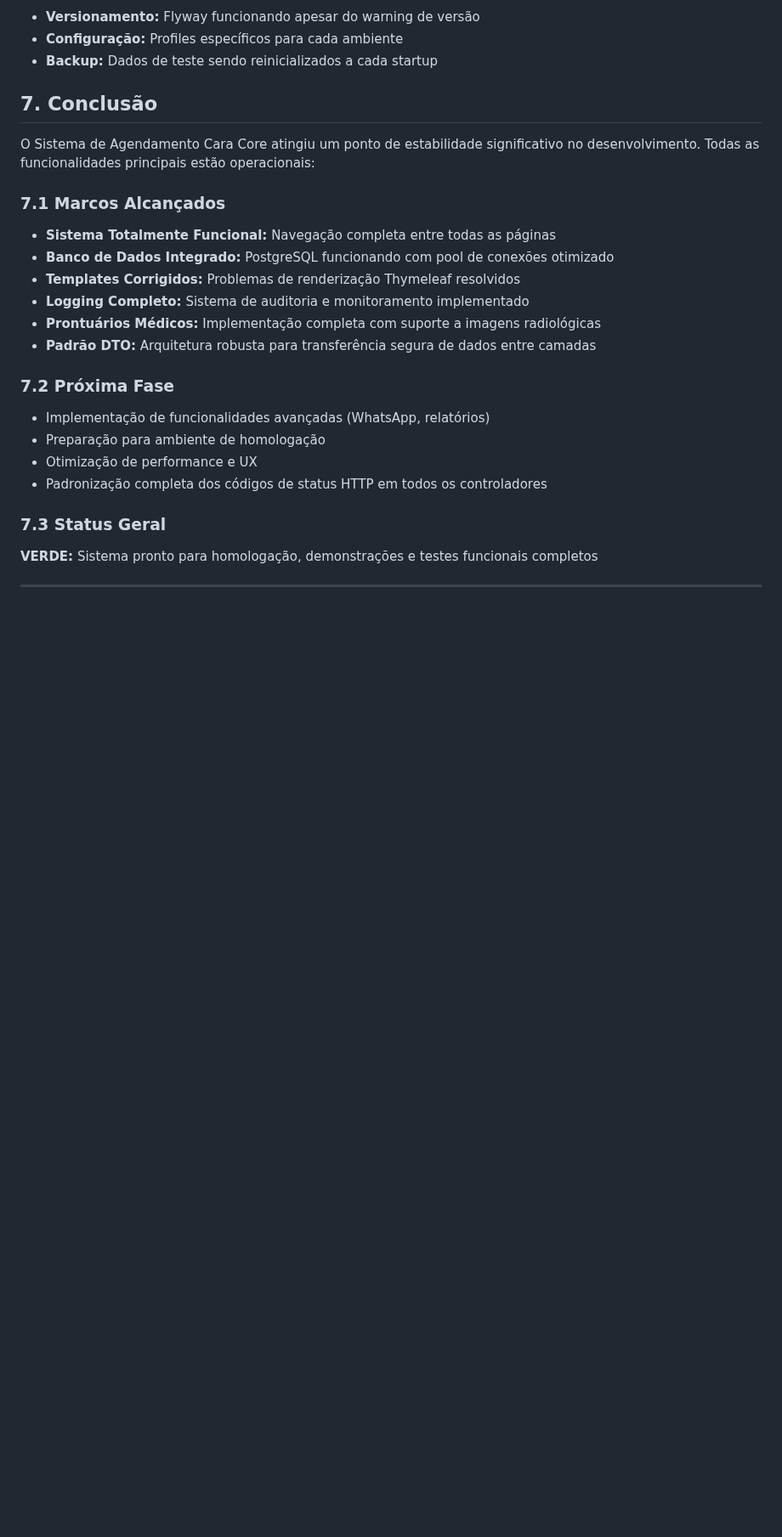
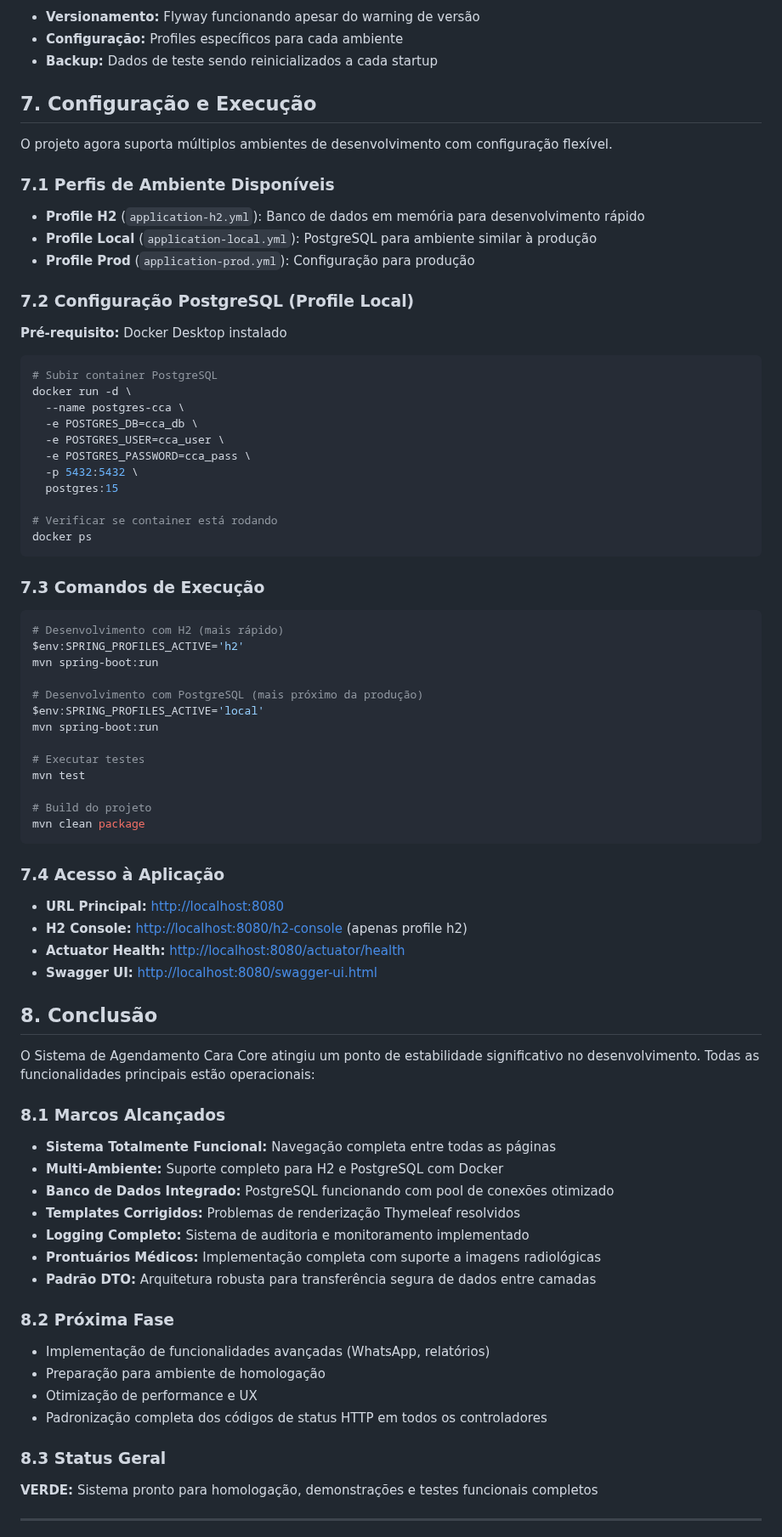
Before and after one commit to chmulato/caracore-dental, a Markdown page: STATUS_ATUAL.md, the part around one of its changes. Shown at 85% size. Rendered like a GitHub page; blank space fills up the shorter version.

Commit message:
feat: Update project documentation to reflect the correct system name and current report details

````diff
--- a/STATUS_ATUAL.md
+++ b/STATUS_ATUAL.md
@@ -136,27 +149,81 @@ Após o merge da branch `feature/prontuario` para `main`, o sistema Cara Core (C
 - **Configuração:** Profiles específicos para cada ambiente
 - **Backup:** Dados de teste sendo reinicializados a cada startup
 
-## 7. Conclusão
+## 7. Configuração e Execução
+
+O projeto agora suporta múltiplos ambientes de desenvolvimento com configuração flexível.
+
+### 7.1 Perfis de Ambiente Disponíveis
+
+- **Profile H2** (`application-h2.yml`): Banco de dados em memória para desenvolvimento rápido
+- **Profile Local** (`application-local.yml`): PostgreSQL para ambiente similar à produção
+- **Profile Prod** (`application-prod.yml`): Configuração para produção
+
+### 7.2 Configuração PostgreSQL (Profile Local)
+
+**Pré-requisito:** Docker Desktop instalado
+
+```bash
+# Subir container PostgreSQL
+docker run -d \
+  --name postgres-cca \
+  -e POSTGRES_DB=cca_db \
+  -e POSTGRES_USER=cca_user \
+  -e POSTGRES_PASSWORD=cca_pass \
+  -p 5432:5432 \
+  postgres:15
+
+# Verificar se container está rodando
+docker ps
+```
+
+### 7.3 Comandos de Execução
+
+```powershell
+# Desenvolvimento com H2 (mais rápido)
+$env:SPRING_PROFILES_ACTIVE='h2'
+mvn spring-boot:run
+
+# Desenvolvimento com PostgreSQL (mais próximo da produção)
+$env:SPRING_PROFILES_ACTIVE='local'
+mvn spring-boot:run
+
+# Executar testes
+mvn test
+
+# Build do projeto
+mvn clean package
+```
+
+### 7.4 Acesso à Aplicação
+
+- **URL Principal:** <http://localhost:8080>
+- **H2 Console:** <http://localhost:8080/h2-console> (apenas profile h2)
+- **Actuator Health:** <http://localhost:8080/actuator/health>
+- **Swagger UI:** <http://localhost:8080/swagger-ui.html>
+
+## 8. Conclusão
 
 O Sistema de Agendamento Cara Core atingiu um ponto de estabilidade significativo no desenvolvimento. Todas as funcionalidades principais estão operacionais:
 
-### 7.1 Marcos Alcançados
+### 8.1 Marcos Alcançados
 
 - **Sistema Totalmente Funcional:** Navegação completa entre todas as páginas
+- **Multi-Ambiente:** Suporte completo para H2 e PostgreSQL com Docker
 - **Banco de Dados Integrado:** PostgreSQL funcionando com pool de conexões otimizado
 - **Templates Corrigidos:** Problemas de renderização Thymeleaf resolvidos
 - **Logging Completo:** Sistema de auditoria e monitoramento implementado
 - **Prontuários Médicos:** Implementação completa com suporte a imagens radiológicas
 - **Padrão DTO:** Arquitetura robusta para transferência segura de dados entre camadas
 
-### 7.2 Próxima Fase
+### 8.2 Próxima Fase
 
 - Implementação de funcionalidades avançadas (WhatsApp, relatórios)
 - Preparação para ambiente de homologação
 - Otimização de performance e UX
 - Padronização completa dos códigos de status HTTP em todos os controladores
 
-### 7.3 Status Geral
+### 8.3 Status Geral
 
 **VERDE:** Sistema pronto para homologação, demonstrações e testes funcionais completos
 
````
Also changed, not shown: other parts of STATUS_ATUAL.md (+21 -8 lines), README.md (+1 -1 lines).
